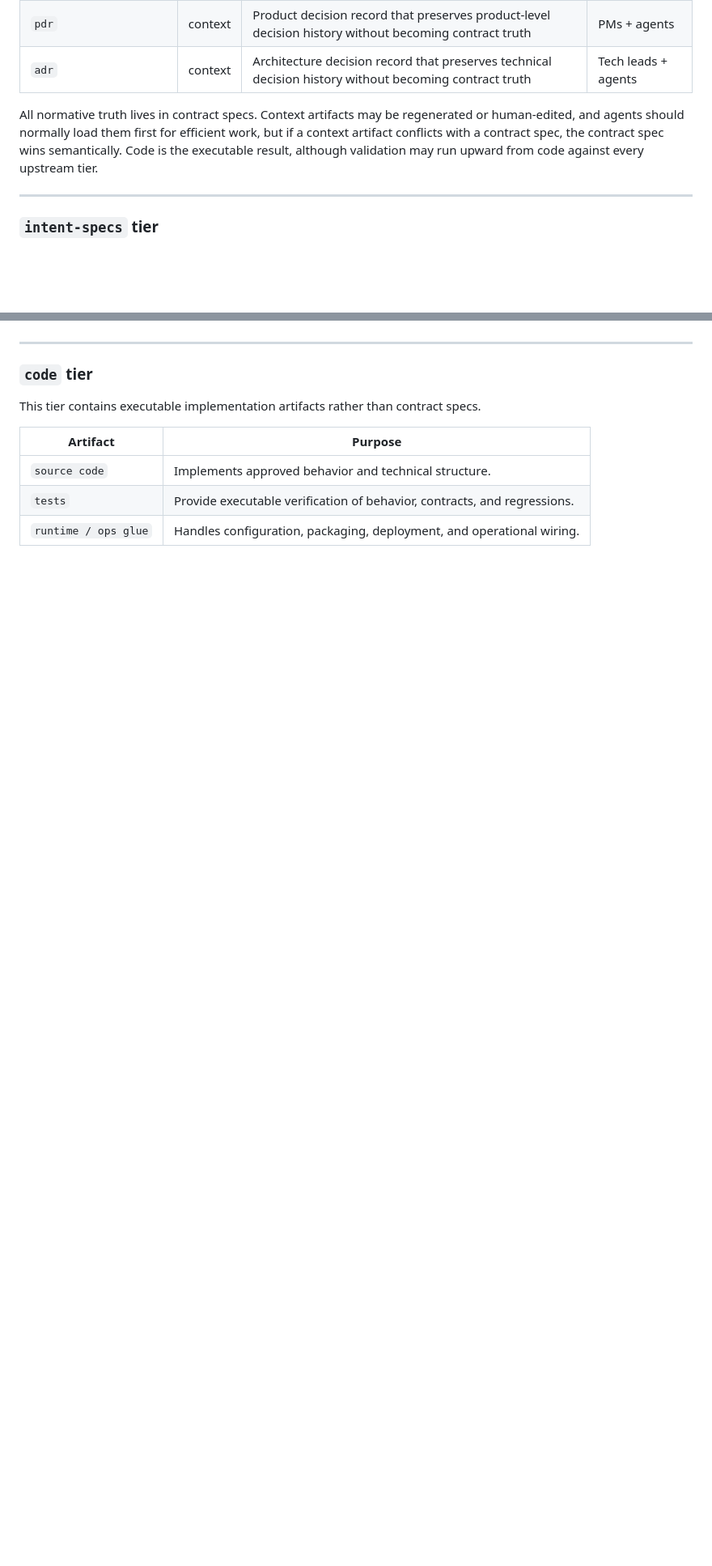
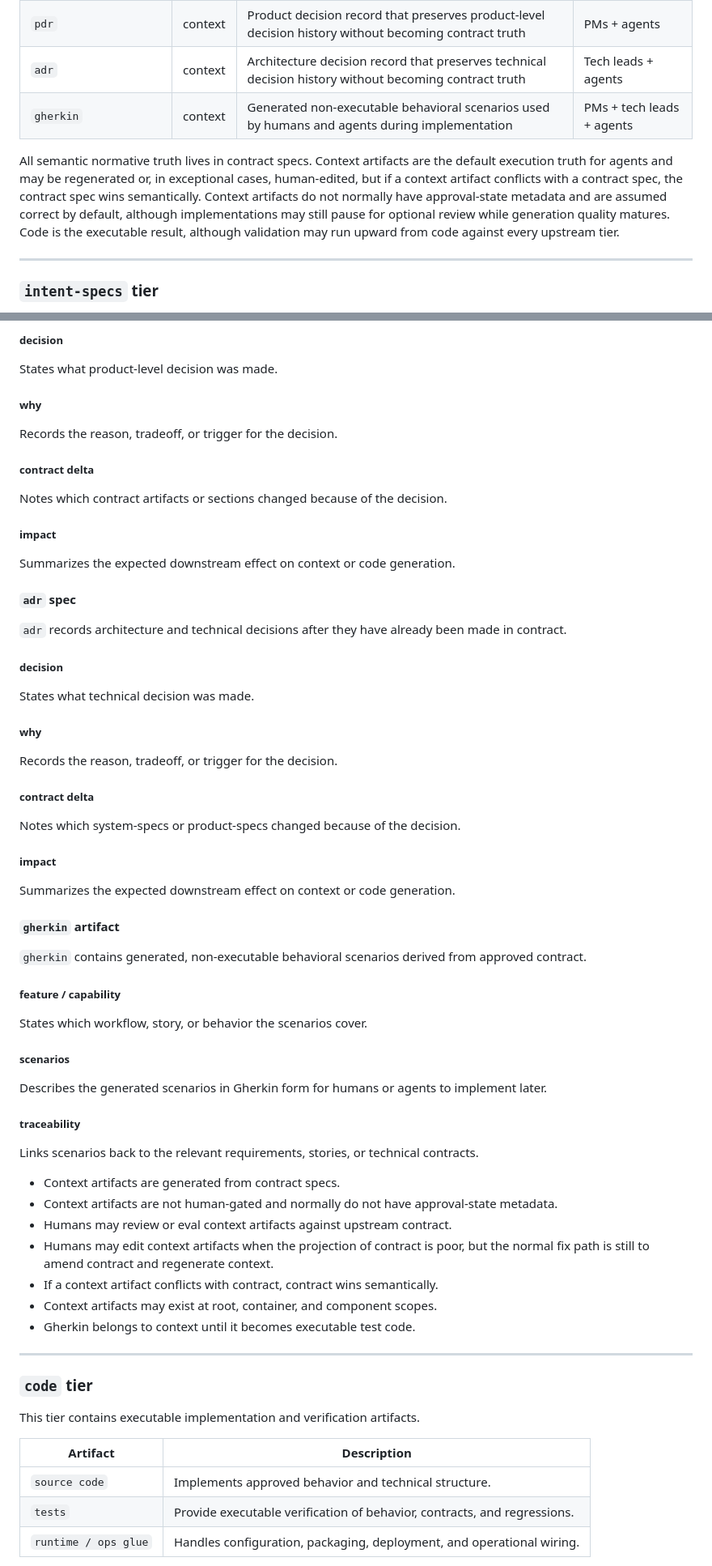
Before and after one commit to dahans-msft2/vibeloom-copilot-cli, a Markdown page: v02/vibeloom-methodology.md, 2 parts joined by grey strips. Shown at 81% size. Rendered like a GitHub page; blank space fills up the shorter version.

```diff
--- a/v02/vibeloom-methodology.md
+++ b/v02/vibeloom-methodology.md
@@ -140,8 +142,9 @@ Context artifacts are generated from contract specs and are the default executio
 | `AGENTS.md`, `CLAUDE.md`, and similar | context | Scoped execution guidance distilled from contract specs | Agents |
 | `pdr` | context | Product decision record that preserves product-level decision history without becoming contract truth | PMs + agents |
 | `adr` | context | Architecture decision record that preserves technical decision history without becoming contract truth | Tech leads + agents |
+| `gherkin` | context | Generated non-executable behavioral scenarios used by humans and agents during implementation | PMs + tech leads + agents |
 
-All normative truth lives in contract specs. Context artifacts may be regenerated or human-edited, and agents should normally load them first for efficient work, but if a context artifact conflicts with a contract spec, the contract spec wins semantically. Code is the executable result, although validation may run upward from code against every upstream tier.
+All semantic normative truth lives in contract specs. Context artifacts are the default execution truth for agents and may be regenerated or, in exceptional cases, human-edited, but if a context artifact conflicts with a contract spec, the contract spec wins semantically. Context artifacts do not normally have approval-state metadata and are assumed correct by default, although implementations may still pause for optional review while generation quality matures. Code is the executable result, although validation may run upward from code against every upstream tier.
 
 ---
 
@@ -397,10 +434,56 @@ Context artifacts summarize how to work safely in a specific scope and how key d
+##### decision
+States what product-level decision was made.
+
+##### why
+Records the reason, tradeoff, or trigger for the decision.
+
+##### contract delta
+Notes which contract artifacts or sections changed because of the decision.
+
+##### impact
+Summarizes the expected downstream effect on context or code generation.
+
+#### `adr` spec
+`adr` records architecture and technical decisions after they have already been made in contract.
+
+##### decision
+States what technical decision was made.
+
+##### why
+Records the reason, tradeoff, or trigger for the decision.
+
+##### contract delta
+Notes which system-specs or product-specs changed because of the decision.
+
+##### impact
+Summarizes the expected downstream effect on context or code generation.
+
+#### `gherkin` artifact
+`gherkin` contains generated, non-executable behavioral scenarios derived from approved contract.
+
+##### feature / capability
+States which workflow, story, or behavior the scenarios cover.
+
+##### scenarios
+Describes the generated scenarios in Gherkin form for humans or agents to implement later.
+
+##### traceability
+Links scenarios back to the relevant requirements, stories, or technical contracts.
+
+- Context artifacts are generated from contract specs.
+- Context artifacts are not human-gated and normally do not have approval-state metadata.
+- Humans may review or eval context artifacts against upstream contract.
+- Humans may edit context artifacts when the projection of contract is poor, but the normal fix path is still to amend contract and regenerate context.
+- If a context artifact conflicts with contract, contract wins semantically.
+- Context artifacts may exist at root, container, and component scopes.
+- Gherkin belongs to context until it becomes executable test code.
 
 ---
 
 ### `code` tier
-This tier contains executable implementation artifacts rather than contract specs.
+This tier contains executable implementation and verification artifacts.
 
-| Artifact | Purpose |
+| Artifact | Description |
 | --- | --- |
 | `source code` | Implements approved behavior and technical structure. |
 | `tests` | Provide executable verification of behavior, contracts, and regressions. |
```
Also changed, not shown: other parts of v02/vibeloom-methodology.md (+124 -76 lines).
